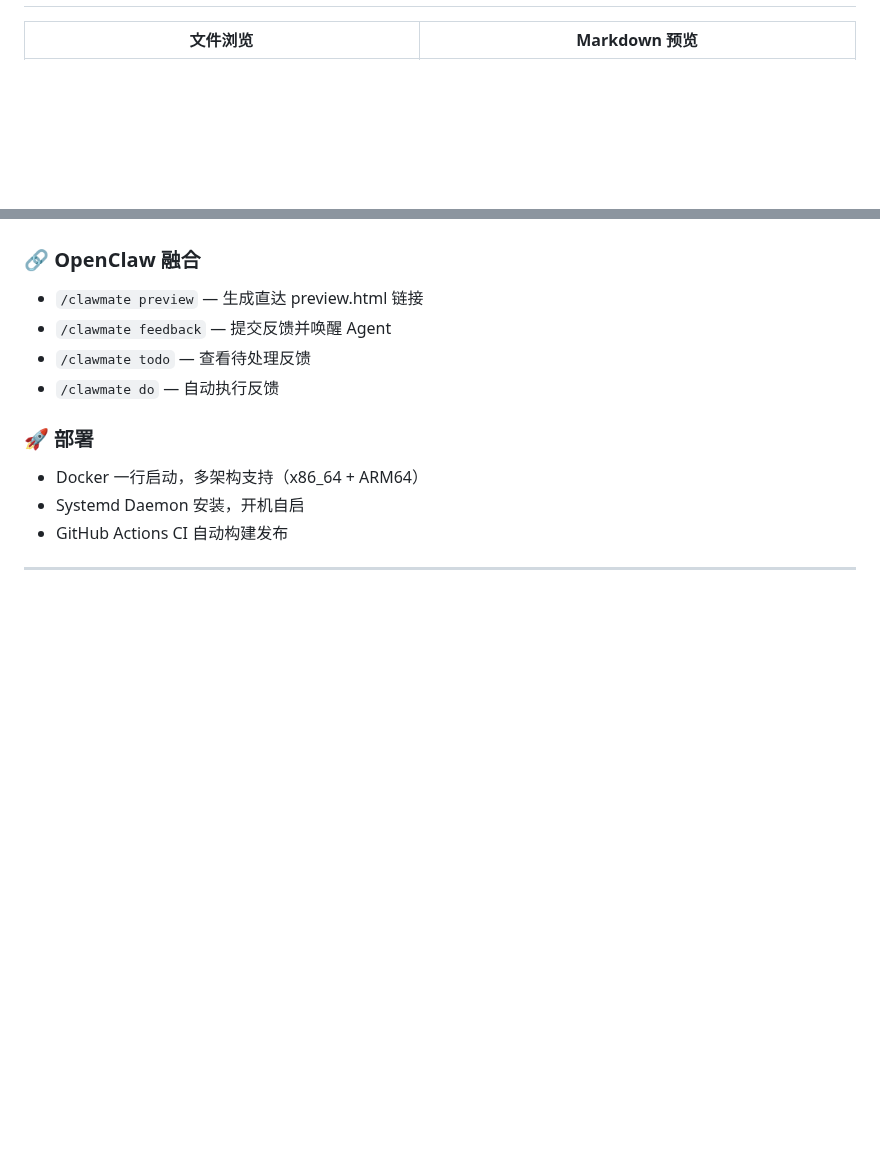
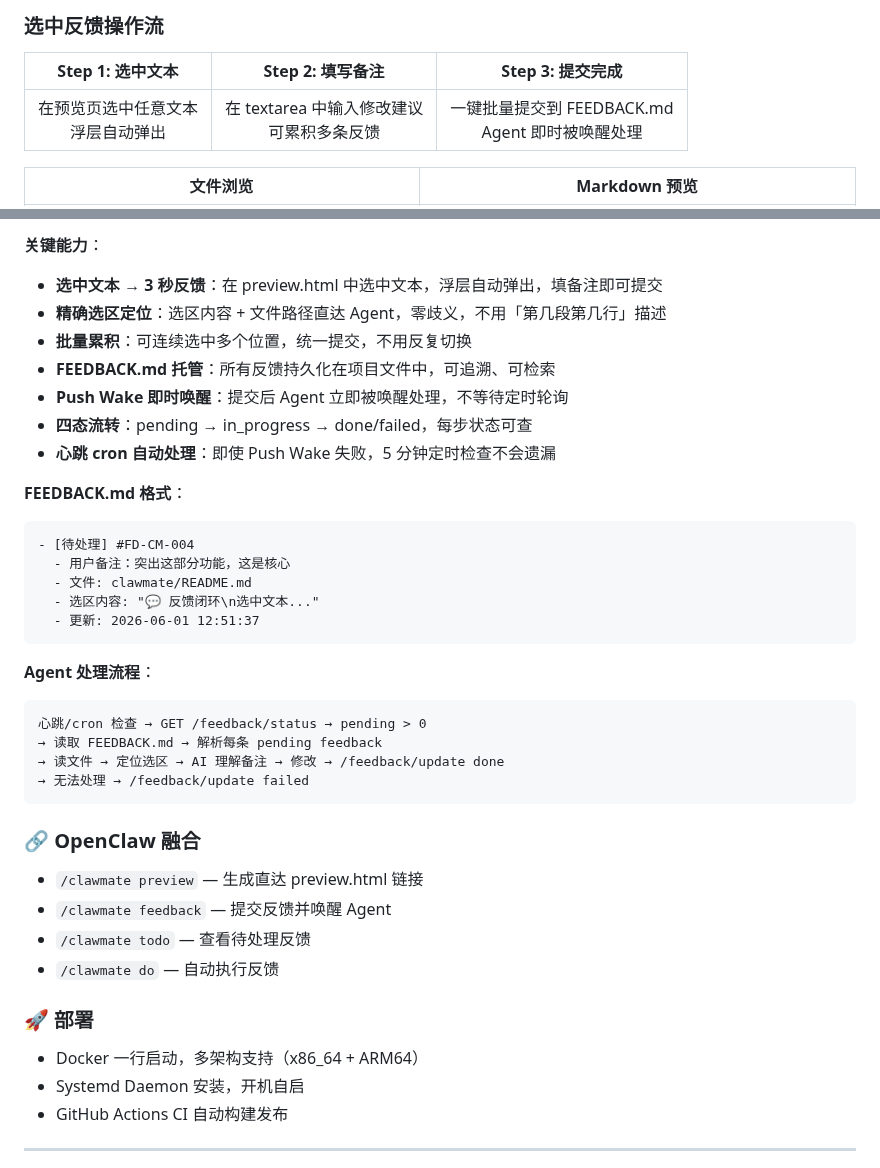
Before and after one commit to updatedb/clawmate, a Markdown page: README.md, 2 parts joined by grey strips. Rendered like a GitHub page; blank space fills up the shorter version.

````diff
--- a/README.md
+++ b/README.md
@@ -11,3 +25,8 @@
+### 选中反馈操作流
+
+| Step 1: 选中文本 | Step 2: 填写备注 | Step 3: 提交完成 |
+|:---:|:---:|:---:|
+| 在预览页选中任意文本<br>浮层自动弹出 | 在 textarea 中输入修改建议<br>可累积多条反馈 | 一键批量提交到 FEEDBACK.md<br>Agent 即时被唤醒处理 |
 
 | 文件浏览 | Markdown 预览 |
 |:---:|:---:|
@@ -50,3 +85,28 @@
+**关键能力**：
+- **选中文本 → 3 秒反馈**：在 preview.html 中选中文本，浮层自动弹出，填备注即可提交
+- **精确选区定位**：选区内容 + 文件路径直达 Agent，零歧义，不用「第几段第几行」描述
+- **批量累积**：可连续选中多个位置，统一提交，不用反复切换
+- **FEEDBACK.md 托管**：所有反馈持久化在项目文件中，可追溯、可检索
+- **Push Wake 即时唤醒**：提交后 Agent 立即被唤醒处理，不等待定时轮询
+- **四态流转**：pending → in_progress → done/failed，每步状态可查
+- **心跳 cron 自动处理**：即使 Push Wake 失败，5 分钟定时检查不会遗漏
+
+**FEEDBACK.md 格式**：
+```markdown
+- [待处理] #FD-CM-004
+  - 用户备注：突出这部分功能，这是核心
+  - 文件: clawmate/README.md
+  - 选区内容: "💬 反馈闭环\n选中文本..."
+  - 更新: 2026-06-01 12:51:37
+```
+
+**Agent 处理流程**：
+```
+心跳/cron 检查 → GET /feedback/status → pending > 0
+→ 读取 FEEDBACK.md → 解析每条 pending feedback
+→ 读文件 → 定位选区 → AI 理解备注 → 修改 → /feedback/update done
+→ 无法处理 → /feedback/update failed
+```
 
 ### 🔗 OpenClaw 融合
 - `/clawmate preview` — 生成直达 preview.html 链接
````
Also changed, not shown: other parts of README.md (+35 -5 lines).
